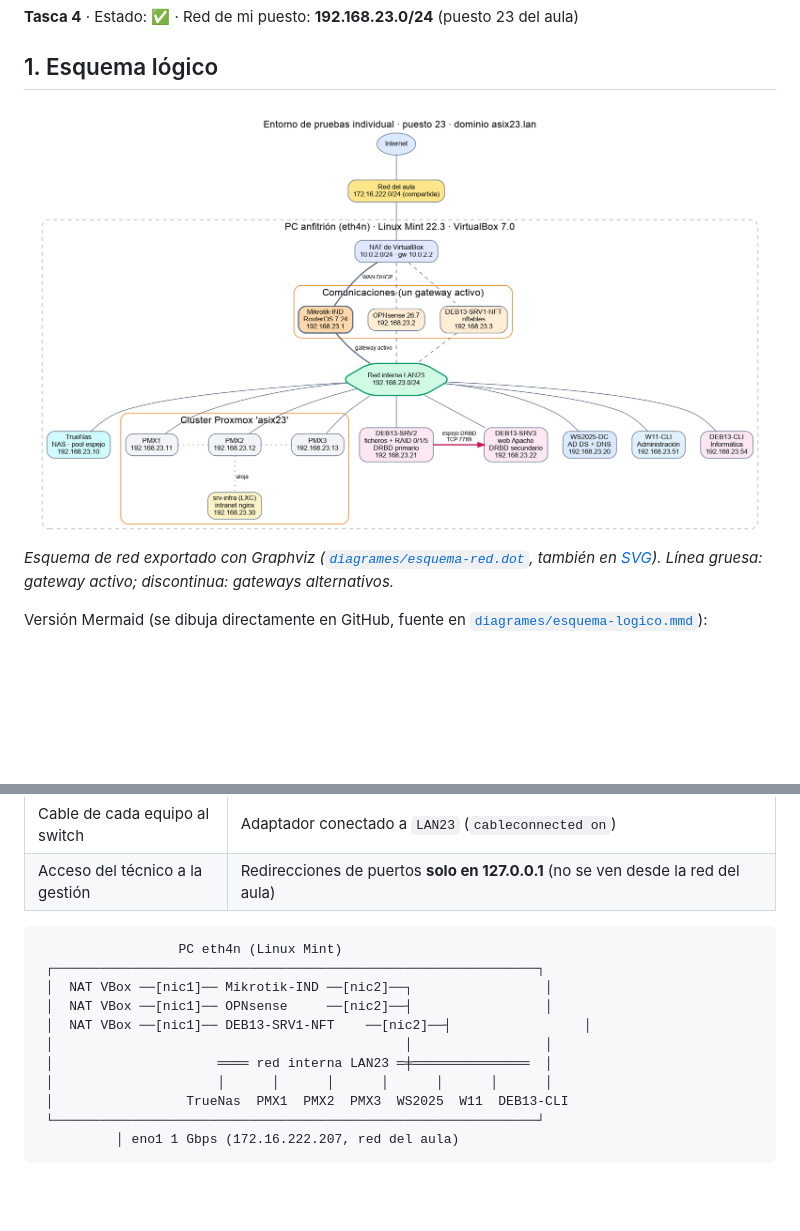
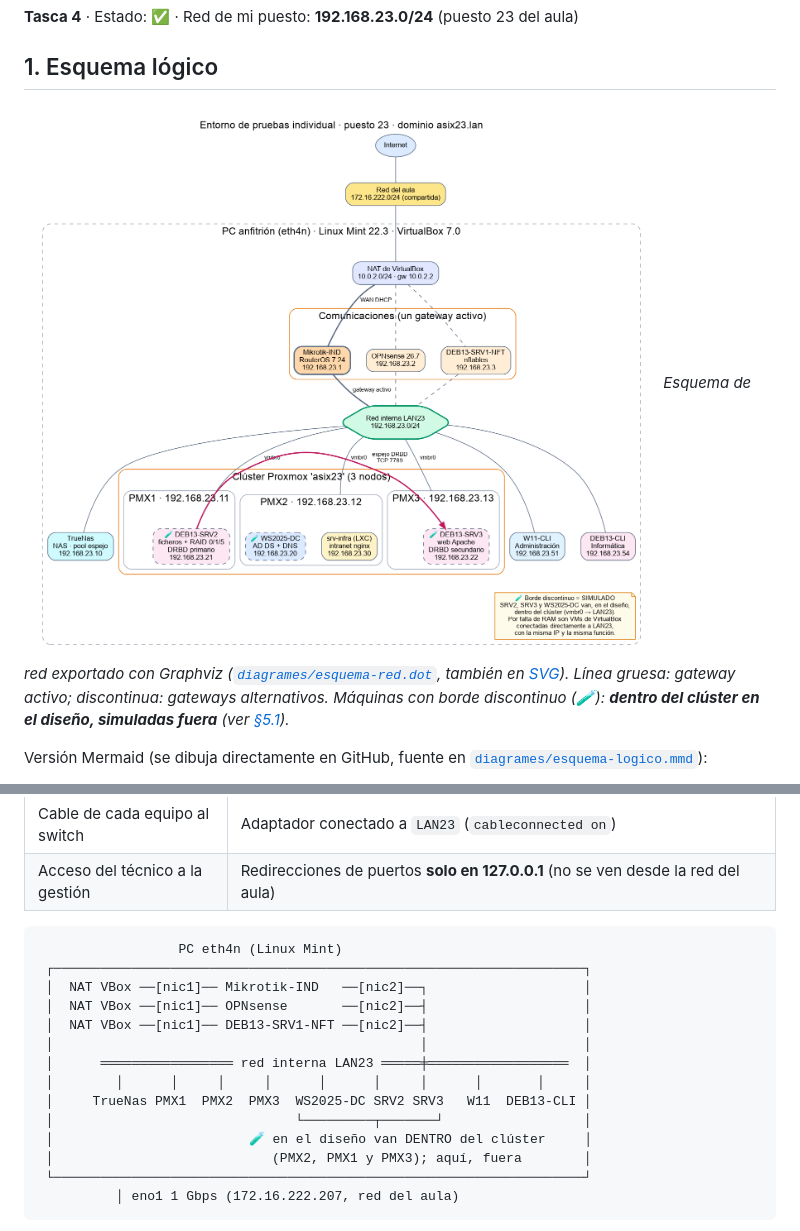
Before and after one commit to ethan3232/iso-naix-un-sistema-individual, a Markdown page: docs/04-disseny.md, 2 parts joined by grey strips. GitHub-like rendering; pictures changed too: diagrames/esquema-red.png; blank space fills up the shorter version.

````diff
--- a/docs/04-disseny.md
+++ b/docs/04-disseny.md
@@ -5,7 +5,7 @@
 ## 1. Esquema lógico
 
 ![Esquema de red](../diagrames/esquema-red.png)
-*Esquema de red exportado con Graphviz ([`diagrames/esquema-red.dot`](../diagrames/esquema-red.dot), también en [SVG](../diagrames/esquema-red.svg)). Línea gruesa: gateway activo; discontinua: gateways alternativos.*
+*Esquema de red exportado con Graphviz ([`diagrames/esquema-red.dot`](../diagrames/esquema-red.dot), también en [SVG](../diagrames/esquema-red.svg)). Línea gruesa: gateway activo; discontinua: gateways alternativos. Máquinas con borde discontinuo (🧪): **dentro del clúster en el diseño, simuladas fuera** (ver [§5.1](#51-servidores-dentro-del-clúster-simulados)).*
 
 Versión Mermaid (se dibuja directamente en GitHub, fuente en [`diagrames/esquema-logico.mmd`](../diagrames/esquema-logico.mmd)):
 
@@ -57,15 +64,18 @@ Todo corre en **un solo equipo físico**: el portátil de clase (eth4n). Los "ca
 
 ```
                   PC eth4n (Linux Mint)
- ┌──────────────────────────────────────────────────────────────┐
- │  NAT VBox ──[nic1]── Mikrotik-IND ──[nic2]──┐                 │
- │  NAT VBox ──[nic1]── OPNsense     ──[nic2]──┤                 │
- │  NAT VBox ──[nic1]── DEB13-SRV1-NFT    ──[nic2]──┤                 │
- │                                             │                 │
- │                     ════ red interna LAN23 ═╪═══════════════  │
- │                     │      │      │      │      │      │      │
- │                 TrueNas  PMX1  PMX2  PMX3  WS2025  W11  DEB13-CLI
- └──────────────────────────────────────────────────────────────┘
+ ┌────────────────────────────────────────────────────────────────────┐
+ │  NAT VBox ──[nic1]── Mikrotik-IND   ──[nic2]──┐                    │
+ │  NAT VBox ──[nic1]── OPNsense       ──[nic2]──┤                    │
+ │  NAT VBox ──[nic1]── DEB13-SRV1-NFT ──[nic2]──┤                    │
+ │                                               │                    │
+ │      ═════════════════ red interna LAN23 ═════╪══════════════════  │
+ │        │      │     │     │      │      │     │      │       │     │
+ │     TrueNas PMX1  PMX2  PMX3  WS2025-DC SRV2 SRV3   W11  DEB13-CLI │
+ │                               └─────────┬───────┘                  │
+ │                         🧪 en el diseño van DENTRO del clúster     │
+ │                            (PMX2, PMX1 y PMX3); aquí, fuera        │
+ └────────────────────────────────────────────────────────────────────┘
           │ eno1 1 Gbps (172.16.222.207, red del aula)
 ```
 
````
Also changed, not shown: other parts of docs/04-disseny.md (+33 -7 lines), README.md (+17 -13 lines), docs/05-recursos.md (+5 -3 lines), 3 other files.
